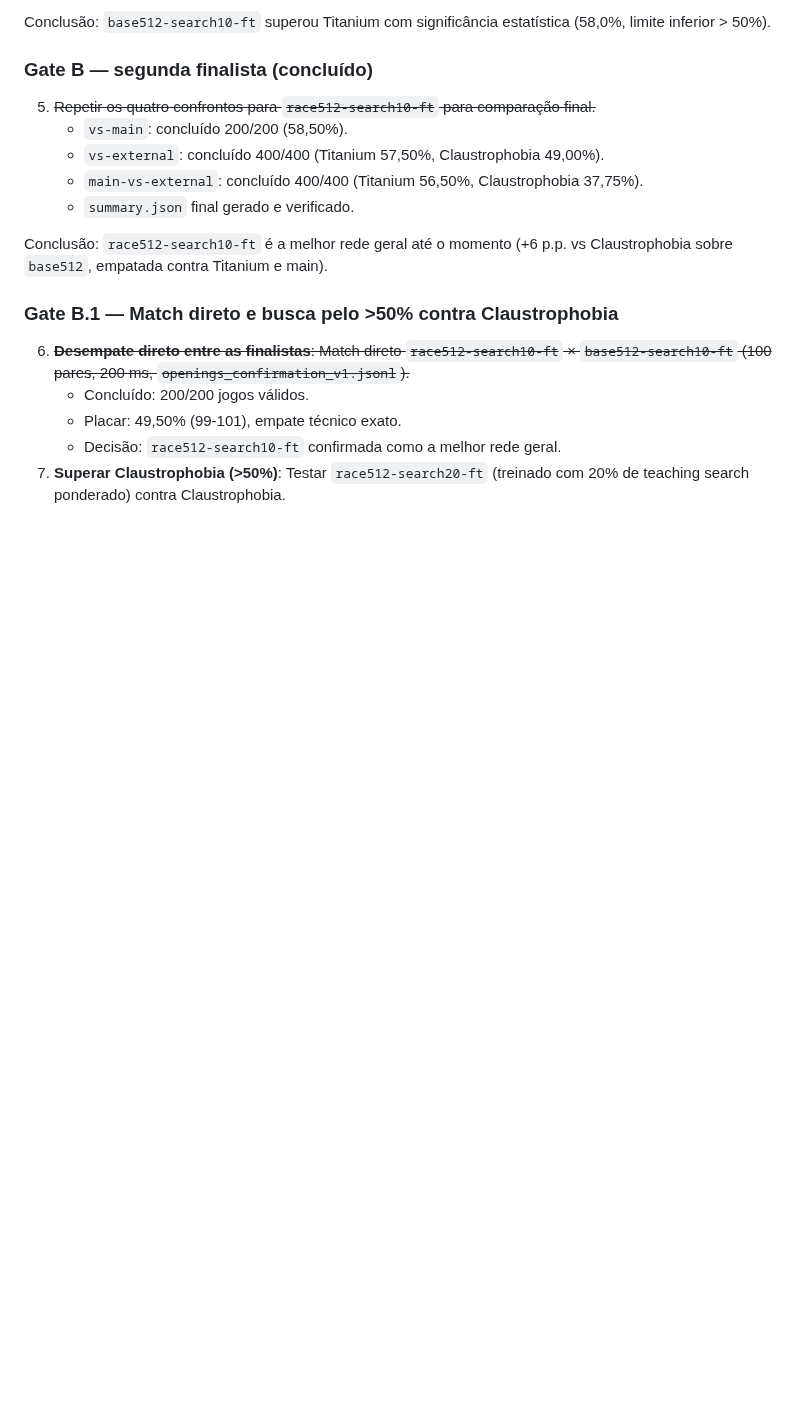
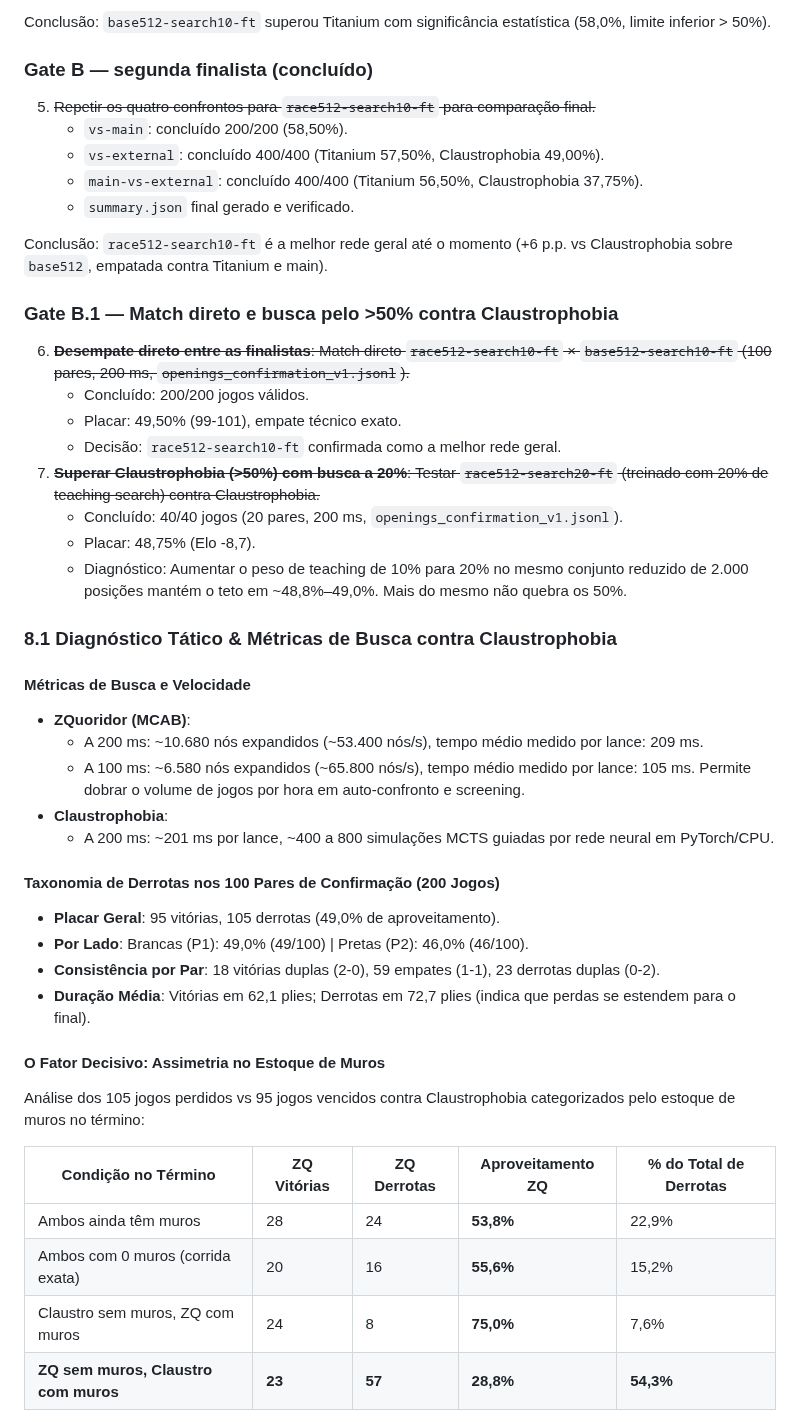
Before and after one commit to gitzambrano/zquoridor, a Markdown page: plano-zquoridor.md, the part around one of its changes. Drawn GitHub-style; blank space fills up the shorter version.

Commit message:
docs: document Claustrophobia loss taxonomy and massive teaching scale-up

```diff
--- a/plano-zquoridor.md
+++ b/plano-zquoridor.md
@@ -347,4 +347,33 @@ Conclusão: `race512-search10-ft` é a melhor rede geral até o momento (+6 p.p.
    - Concluído: 200/200 jogos válidos.
    - Placar: 49,50% (99-101), empate técnico exato.
    - Decisão: `race512-search10-ft` confirmada como a melhor rede geral.
-7. **Superar Claustrophobia (>50%)**: Testar `race512-search20-ft` (treinado com 20% de teaching search ponderado) contra Claustrophobia.
+7. ~~**Superar Claustrophobia (>50%) com busca a 20%**: Testar `race512-search20-ft` (treinado com 20% de teaching search) contra Claustrophobia.~~
+   - Concluído: 40/40 jogos (20 pares, 200 ms, `openings_confirmation_v1.jsonl`).
+   - Placar: 48,75% (Elo -8,7).
+   - Diagnóstico: Aumentar o peso de teaching de 10% para 20% no mesmo conjunto reduzido de 2.000 posições mantém o teto em ~48,8%–49,0%. Mais do mesmo não quebra os 50%.
+
+### 8.1 Diagnóstico Tático & Métricas de Busca contra Claustrophobia
+
+#### Métricas de Busca e Velocidade
+- **ZQuoridor (MCAB)**:
+  - A 200 ms: ~10.680 nós expandidos (~53.400 nós/s), tempo médio medido por lance: 209 ms.
+  - A 100 ms: ~6.580 nós expandidos (~65.800 nós/s), tempo médio medido por lance: 105 ms. Permite dobrar o volume de jogos por hora em auto-confronto e screening.
+- **Claustrophobia**:
+  - A 200 ms: ~201 ms por lance, ~400 a 800 simulações MCTS guiadas por rede neural em PyTorch/CPU.
+
+#### Taxonomia de Derrotas nos 100 Pares de Confirmação (200 Jogos)
+- **Placar Geral**: 95 vitórias, 105 derrotas (49,0% de aproveitamento).
+- **Por Lado**: Brancas (P1): 49,0% (49/100) | Pretas (P2): 46,0% (46/100).
+- **Consistência por Par**: 18 vitórias duplas (2-0), 59 empates (1-1), 23 derrotas duplas (0-2).
+- **Duração Média**: Vitórias em 62,1 plies; Derrotas em 72,7 plies (indica que perdas se estendem para o final).
+
+#### O Fator Decisivo: Assimetria no Estoque de Muros
+Análise dos 105 jogos perdidos vs 95 jogos vencidos contra Claustrophobia categorizados pelo estoque de muros no término:
+
+| Condição no Término | ZQ Vitórias | ZQ Derrotas | Aproveitamento ZQ | % do Total de Derrotas |
+|---|---|---|---|---|
+| Ambos ainda têm muros | 28 | 24 | **53,8%** | 22,9% |
+| Ambos com 0 muros (corrida exata) | 20 | 16 | **55,6%** | 15,2% |
+| Claustro sem muros, ZQ com muros | 24 | 8 | **75,0%** | 7,6% |
+| **ZQ sem muros, Claustro com muros** | **23** | **57** | **28,8%** | **54,3%** |
+
```
Also changed, not shown: other parts of plano-zquoridor.md (+26 -0 lines).
